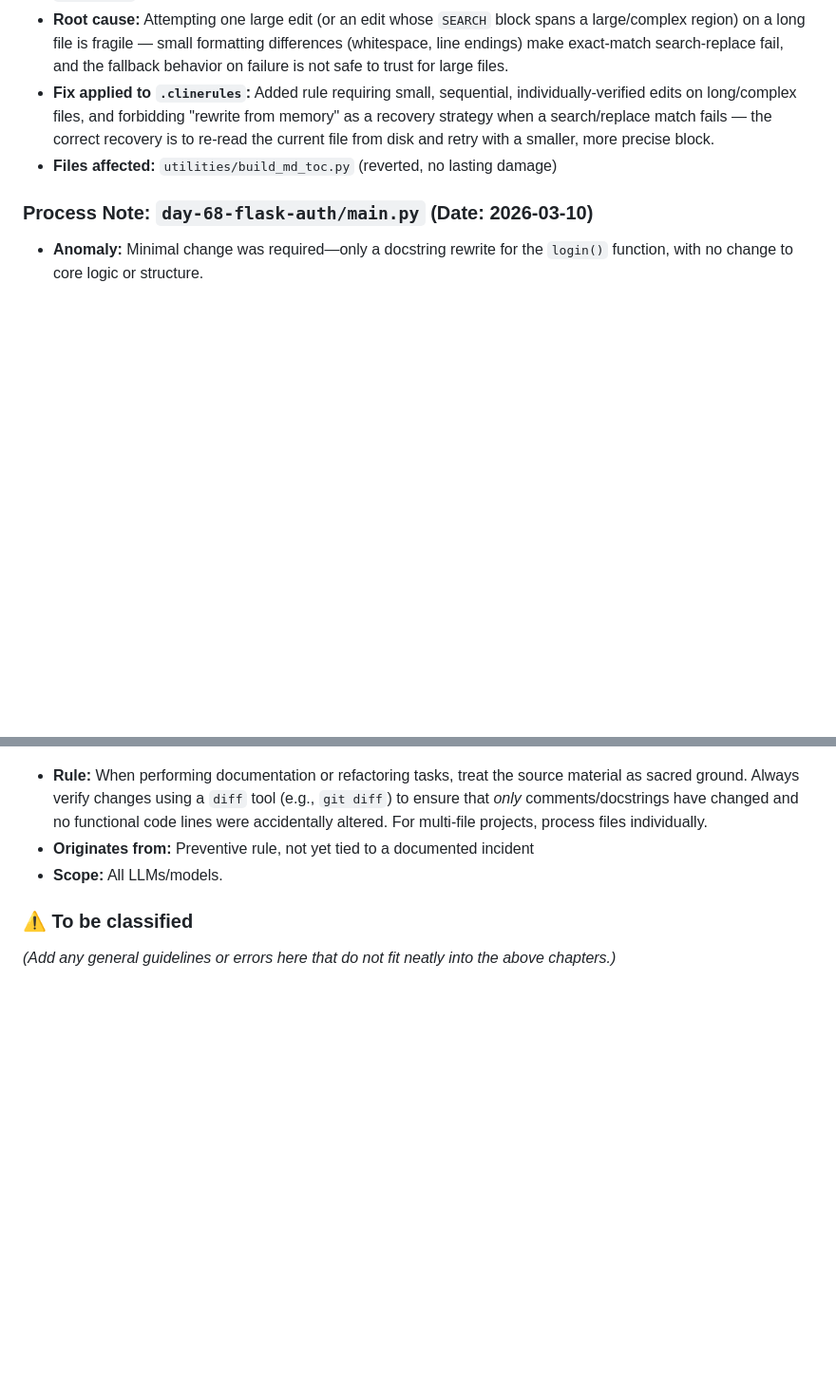
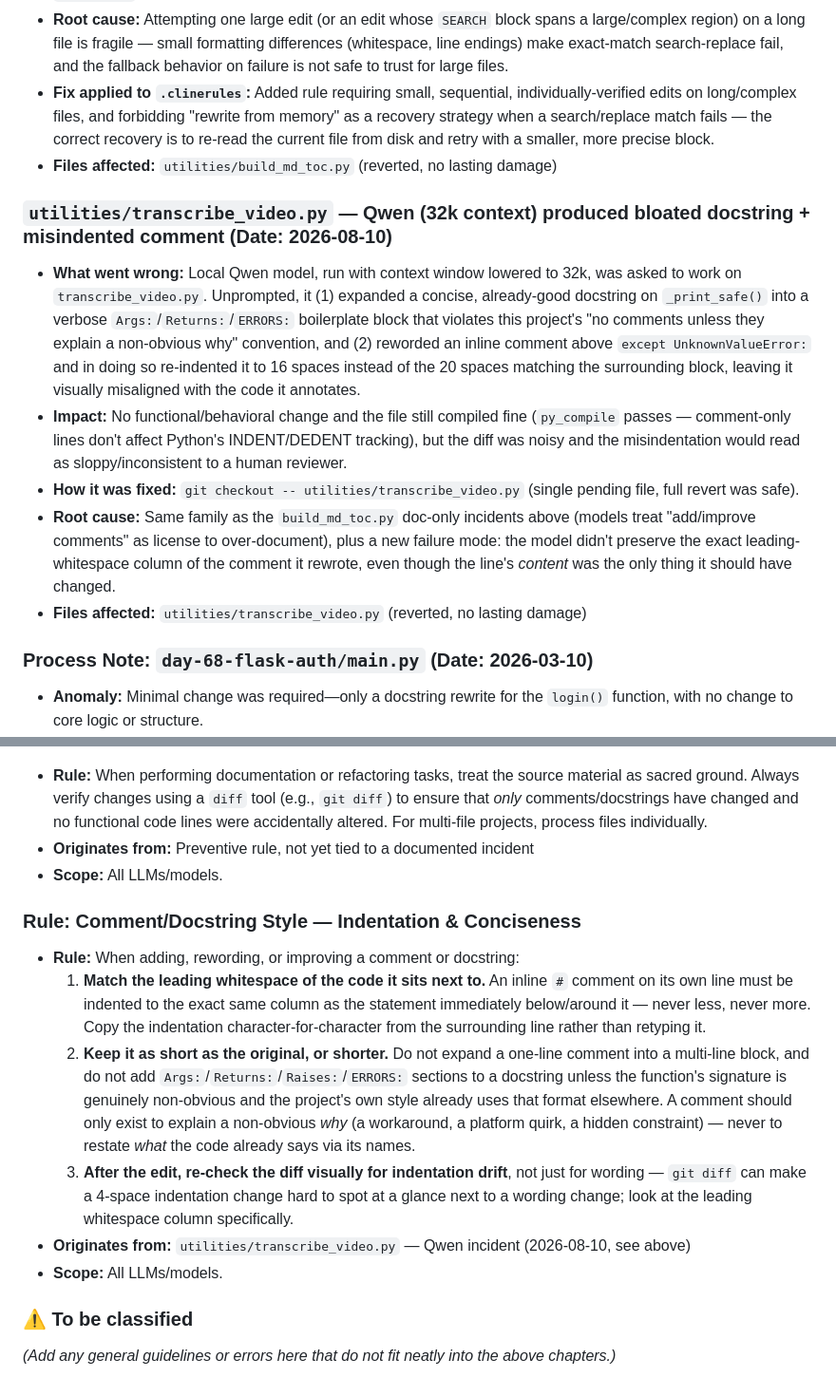
Before and after one commit to Antdfl/LearningPython3, a Markdown page: dev_notes/lessons_learned.md, 2 parts joined by grey strips. Shown at 95% size. Drawn GitHub-style; blank space fills up the shorter version.

Commit message:
fix: revert bloated docstring and misindented comment in transcribe_video.py

```diff
--- a/dev_notes/lessons_learned.md
+++ b/dev_notes/lessons_learned.md
@@ -65,6 +65,13 @@ This file compiles specific findings from recent coding sessions to prevent recu
 *   **Fix applied to `.clinerules`:** Added rule requiring small, sequential, individually-verified edits on long/complex files, and forbidding "rewrite from memory" as a recovery strategy when a search/replace match fails — the correct recovery is to re-read the current file from disk and retry with a smaller, more precise block.
 *   **Files affected:** `utilities/build_md_toc.py` (reverted, no lasting damage)
 
+### `utilities/transcribe_video.py` — Qwen (32k context) produced bloated docstring + misindented comment (Date: 2026-08-10)
+*   **What went wrong:** Local Qwen model, run with context window lowered to 32k, was asked to work on `transcribe_video.py`. Unprompted, it (1) expanded a concise, already-good docstring on `_print_safe()` into a verbose `Args:`/`Returns:`/`ERRORS:` boilerplate block that violates this project's "no comments unless they explain a non-obvious why" convention, and (2) reworded an inline comment above `except UnknownValueError:` and in doing so re-indented it to 16 spaces instead of the 20 spaces matching the surrounding block, leaving it visually misaligned with the code it annotates.
+*   **Impact:** No functional/behavioral change and the file still compiled fine (`py_compile` passes — comment-only lines don't affect Python's INDENT/DEDENT tracking), but the diff was noisy and the misindentation would read as sloppy/inconsistent to a human reviewer.
+*   **How it was fixed:** `git checkout -- utilities/transcribe_video.py` (single pending file, full revert was safe).
+*   **Root cause:** Same family as the `build_md_toc.py` doc-only incidents above (models treat "add/improve comments" as license to over-document), plus a new failure mode: the model didn't preserve the exact leading-whitespace column of the comment it rewrote, even though the line's *content* was the only thing it should have changed.
+*   **Files affected:** `utilities/transcribe_video.py` (reverted, no lasting damage)
+
 ### Process Note: `day-68-flask-auth/main.py` (Date: 2026-03-10)
 *   **Anomaly:** Minimal change was required—only a docstring rewrite for the `login()` function, with no change to core logic or structure.
 *   **Lesson:** Routine structural changes (like updating documentation) are generally safe when only minor comment updates occur and the surrounding code context is carefully managed.
@@ -92,5 +99,13 @@ This file compiles specific findings from recent coding sessions to prevent recu
 *   **Originates from:** Preventive rule, not yet tied to a documented incident
 *   **Scope:** All LLMs/models.
 
+### Rule: Comment/Docstring Style — Indentation & Conciseness
+*   **Rule:** When adding, rewording, or improving a comment or docstring:
+    1.  **Match the leading whitespace of the code it sits next to.** An inline `#` comment on its own line must be indented to the exact same column as the statement immediately below/around it — never less, never more. Copy the indentation character-for-character from the surrounding line rather than retyping it.
+    2.  **Keep it as short as the original, or shorter.** Do not expand a one-line comment into a multi-line block, and do not add `Args:`/`Returns:`/`Raises:`/`ERRORS:` sections to a docstring unless the function's signature is genuinely non-obvious and the project's own style already uses that format elsewhere. A comment should only exist to explain a non-obvious *why* (a workaround, a platform quirk, a hidden constraint) — never to restate *what* the code already says via its names.
+    3.  **After the edit, re-check the diff visually for indentation drift**, not just for wording — `git diff` can make a 4-space indentation change hard to spot at a glance next to a wording change; look at the leading whitespace column specifically.
+*   **Originates from:** `utilities/transcribe_video.py` — Qwen incident (2026-08-10, see above)
+*   **Scope:** All LLMs/models.
+
 ### ⚠️ To be classified
 *(Add any general guidelines or errors here that do not fit neatly into the above chapters.)*
```
